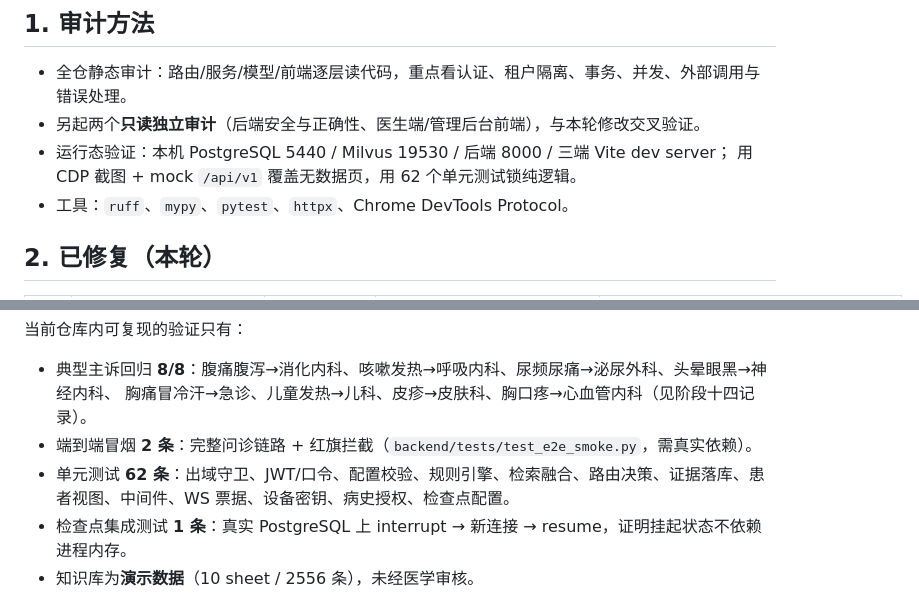
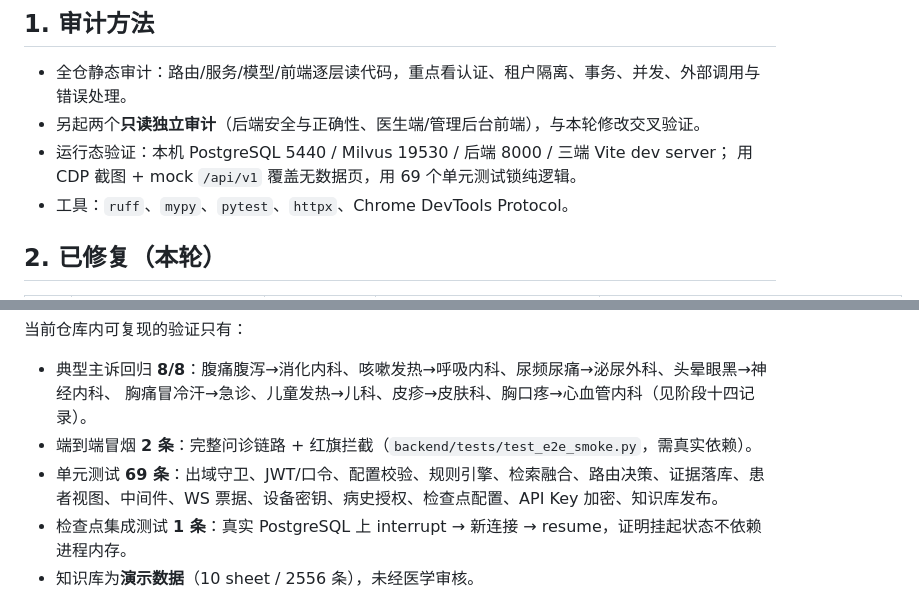
Before and after one commit to freeCode454/medical-guidance, a Markdown page: docs/05-工程质量报告.md, 2 parts joined by grey strips. Drawn GitHub-style.

```diff
--- a/docs/05-工程质量报告.md
+++ b/docs/05-工程质量报告.md
@@ -24,7 +24,7 @@
 - 全仓静态审计：路由/服务/模型/前端逐层读代码，重点看认证、租户隔离、事务、并发、外部调用与错误处理。
 - 另起两个**只读独立审计**（后端安全与正确性、医生端/管理后台前端），与本轮修改交叉验证。
 - 运行态验证：本机 PostgreSQL 5440 / Milvus 19530 / 后端 8000 / 三端 Vite dev server；
-  用 CDP 截图 + mock `/api/v1` 覆盖无数据页，用 62 个单元测试锁纯逻辑。
+  用 CDP 截图 + mock `/api/v1` 覆盖无数据页，用 69 个单元测试锁纯逻辑。
 - 工具：`ruff`、`mypy`、`pytest`、`httpx`、Chrome DevTools Protocol。
 
 ## 2. 已修复（本轮）
@@ -98,7 +99,7 @@ make verify
 - 典型主诉回归 **8/8**：腹痛腹泻→消化内科、咳嗽发热→呼吸内科、尿频尿痛→泌尿外科、头晕眼黑→神经内科、
   胸痛冒冷汗→急诊、儿童发热→儿科、皮疹→皮肤科、胸口疼→心血管内科（见阶段十四记录）。
 - 端到端冒烟 **2 条**：完整问诊链路 + 红旗拦截（`backend/tests/test_e2e_smoke.py`，需真实依赖）。
-- 单元测试 **62 条**：出域守卫、JWT/口令、配置校验、规则引擎、检索融合、路由决策、证据落库、患者视图、中间件、WS 票据、设备密钥、病史授权、检查点配置。
+- 单元测试 **69 条**：出域守卫、JWT/口令、配置校验、规则引擎、检索融合、路由决策、证据落库、患者视图、中间件、WS 票据、设备密钥、病史授权、检查点配置、API Key 加密、知识库发布。
 - 检查点集成测试 **1 条**：真实 PostgreSQL 上 interrupt → 新连接 → resume，证明挂起状态不依赖进程内存。
 - 知识库为**演示数据**（10 sheet / 2556 条），未经医学审核。
 
```
Also changed, not shown: other parts of docs/05-工程质量报告.md (+5 -4 lines), README.md (+4 -4 lines), docs/代码编写顺序.md (+1 -0 lines), docs/assets/admin-kb.png, 10 other files.
